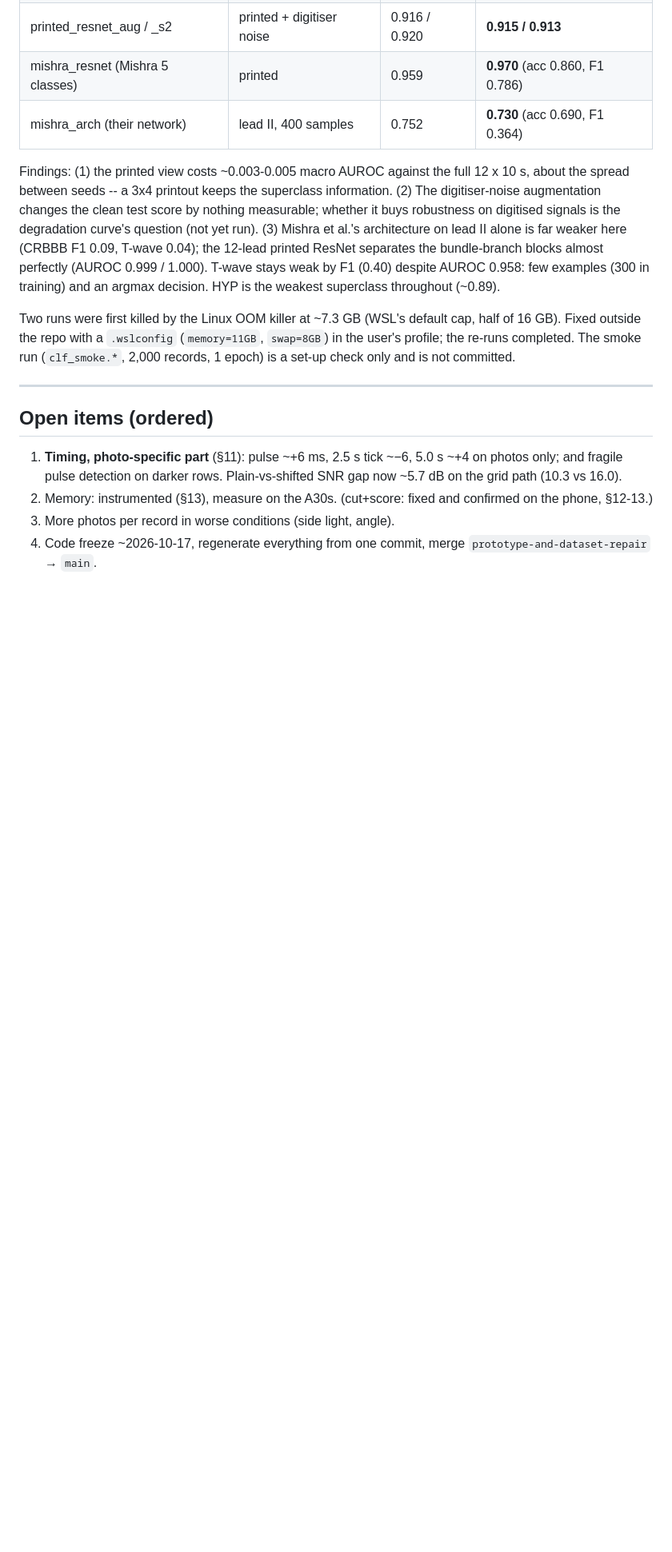
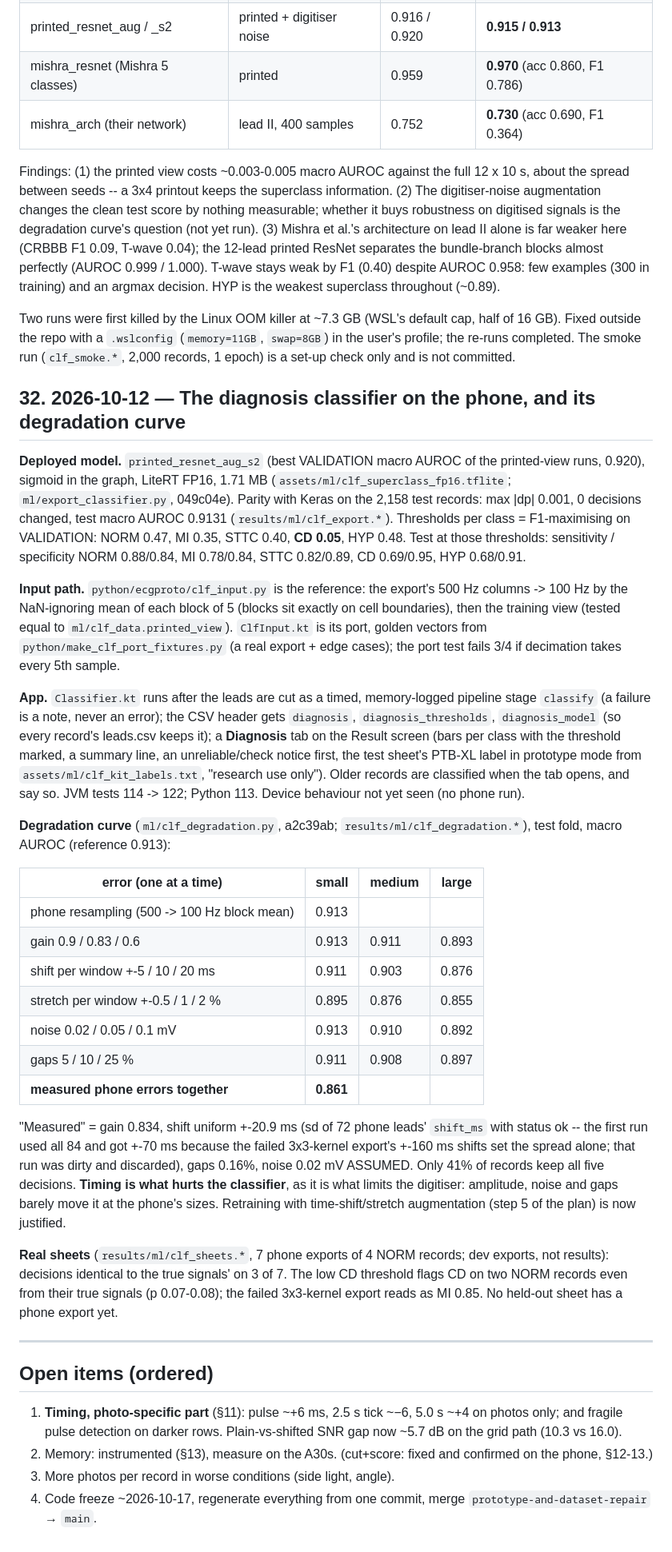
Before and after one commit to maarijbhai/EaCG, a Markdown page: docs/progress_log.md, the part around the change. Shown at 80% size. GitHub-like rendering; blank space fills up the shorter version.

Commit message:
progress log §32: classifier on the phone, degradation curve; CLAUDE.md test counts

```diff
--- a/docs/progress_log.md
+++ b/docs/progress_log.md
@@ -644,6 +644,62 @@ default cap, half of 16 GB). Fixed outside the repo with a `.wslconfig`
 The smoke run (`clf_smoke.*`, 2,000 records, 1 epoch) is a set-up check
 only and is not committed.
 
+## 32. 2026-10-12 — The diagnosis classifier on the phone, and its degradation curve
+
+**Deployed model.** `printed_resnet_aug_s2` (best VALIDATION macro AUROC of
+the printed-view runs, 0.920), sigmoid in the graph, LiteRT FP16, 1.71 MB
+(`assets/ml/clf_superclass_fp16.tflite`; `ml/export_classifier.py`, 049c04e).
+Parity with Keras on the 2,158 test records: max |dp| 0.001, 0 decisions
+changed, test macro AUROC 0.9131 (`results/ml/clf_export.*`). Thresholds per
+class = F1-maximising on VALIDATION: NORM 0.47, MI 0.35, STTC 0.40,
+**CD 0.05**, HYP 0.48. Test at those thresholds: sensitivity / specificity
+NORM 0.88/0.84, MI 0.78/0.84, STTC 0.82/0.89, CD 0.69/0.95, HYP 0.68/0.91.
+
+**Input path.** `python/ecgproto/clf_input.py` is the reference: the
+export's 500 Hz columns -> 100 Hz by the NaN-ignoring mean of each block of
+5 (blocks sit exactly on cell boundaries), then the training view (tested
+equal to `ml/clf_data.printed_view`). `ClfInput.kt` is its port, golden
+vectors from `python/make_clf_port_fixtures.py` (a real export + edge
+cases); the port test fails 3/4 if decimation takes every 5th sample.
+
+**App.** `Classifier.kt` runs after the leads are cut as a timed,
+memory-logged pipeline stage `classify` (a failure is a note, never an
+error); the CSV header gets `diagnosis`, `diagnosis_thresholds`,
+`diagnosis_model` (so every record's leads.csv keeps it); a **Diagnosis**
+tab on the Result screen (bars per class with the threshold marked, a
+summary line, an unreliable/check notice first, the test sheet's PTB-XL
+label in prototype mode from `assets/ml/clf_kit_labels.txt`, "research use
+only"). Older records are classified when the tab opens, and say so. JVM
+tests 114 -> 122; Python 113. Device behaviour not yet seen (no phone run).
+
+**Degradation curve** (`ml/clf_degradation.py`, a2c39ab;
+`results/ml/clf_degradation.*`), test fold, macro AUROC (reference 0.913):
+
+| error (one at a time) | small | medium | large |
+|---|---|---|---|
+| phone resampling (500 -> 100 Hz block mean) | 0.913 | | |
+| gain 0.9 / 0.83 / 0.6 | 0.913 | 0.911 | 0.893 |
+| shift per window +-5 / 10 / 20 ms | 0.911 | 0.903 | 0.876 |
+| stretch per window +-0.5 / 1 / 2 % | 0.895 | 0.876 | 0.855 |
+| noise 0.02 / 0.05 / 0.1 mV | 0.913 | 0.910 | 0.892 |
+| gaps 5 / 10 / 25 % | 0.911 | 0.908 | 0.897 |
+| **measured phone errors together** | **0.861** | | |
+
+"Measured" = gain 0.834, shift uniform +-20.9 ms (sd of 72 phone leads'
+`shift_ms` with status ok -- the first run used all 84 and got +-70 ms
+because the failed 3x3-kernel export's +-160 ms shifts set the spread
+alone; that run was dirty and discarded), gaps 0.16%, noise 0.02 mV
+ASSUMED. Only 41% of records keep all five decisions. **Timing is what
+hurts the classifier**, as it is what limits the digitiser: amplitude,
+noise and gaps barely move it at the phone's sizes. Retraining with
+time-shift/stretch augmentation (step 5 of the plan) is now justified.
+
+**Real sheets** (`results/ml/clf_sheets.*`, 7 phone exports of 4 NORM
+records; dev exports, not results): decisions identical to the true
+signals' on 3 of 7. The low CD threshold flags CD on two NORM records even
+from their true signals (p 0.07-0.08); the failed 3x3-kernel export reads as
+MI 0.85. No held-out sheet has a phone export yet.
+
 ---
 
 ## Open items (ordered)
```
Also changed, not shown: CLAUDE.md (+2 -2 lines).
